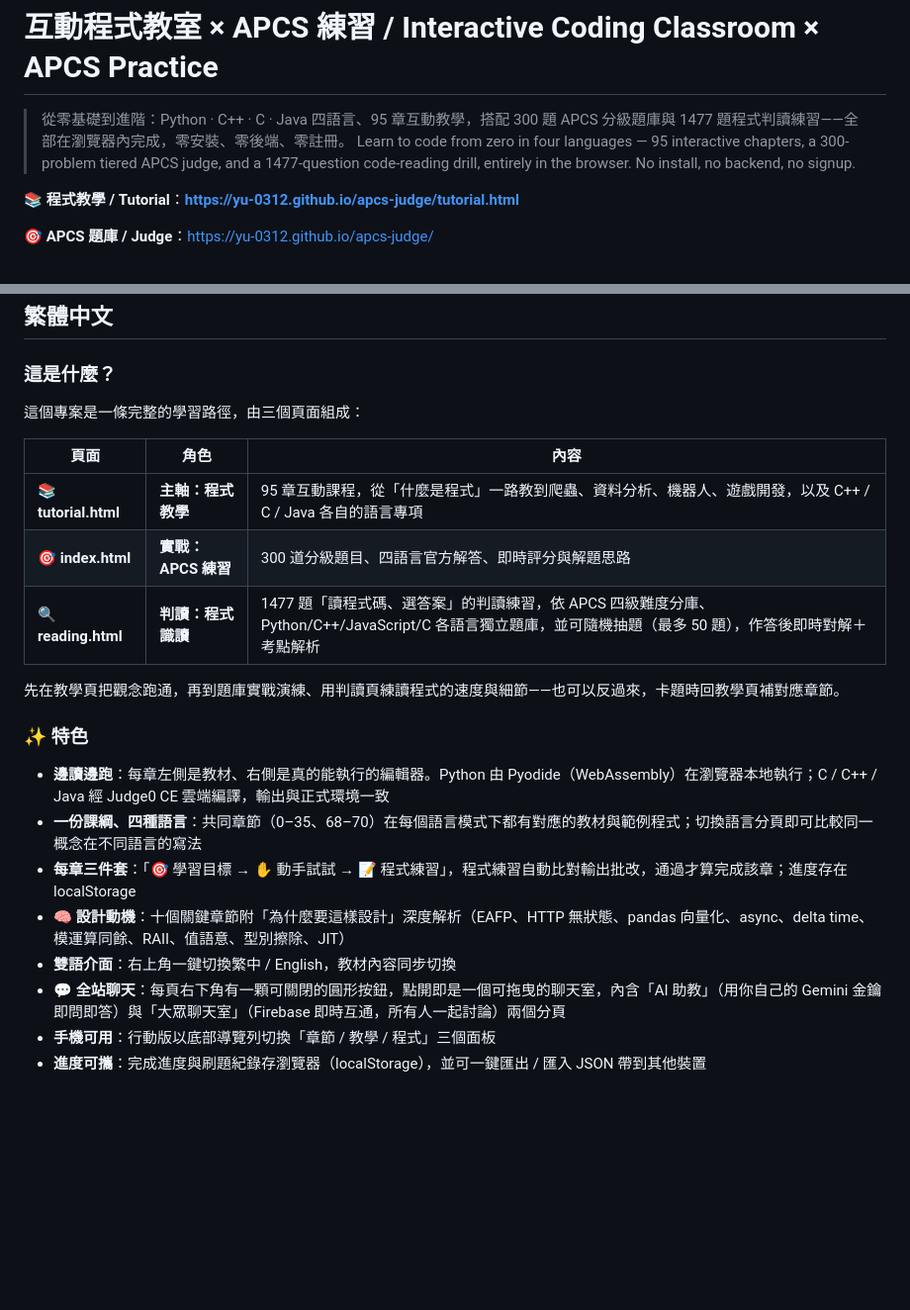
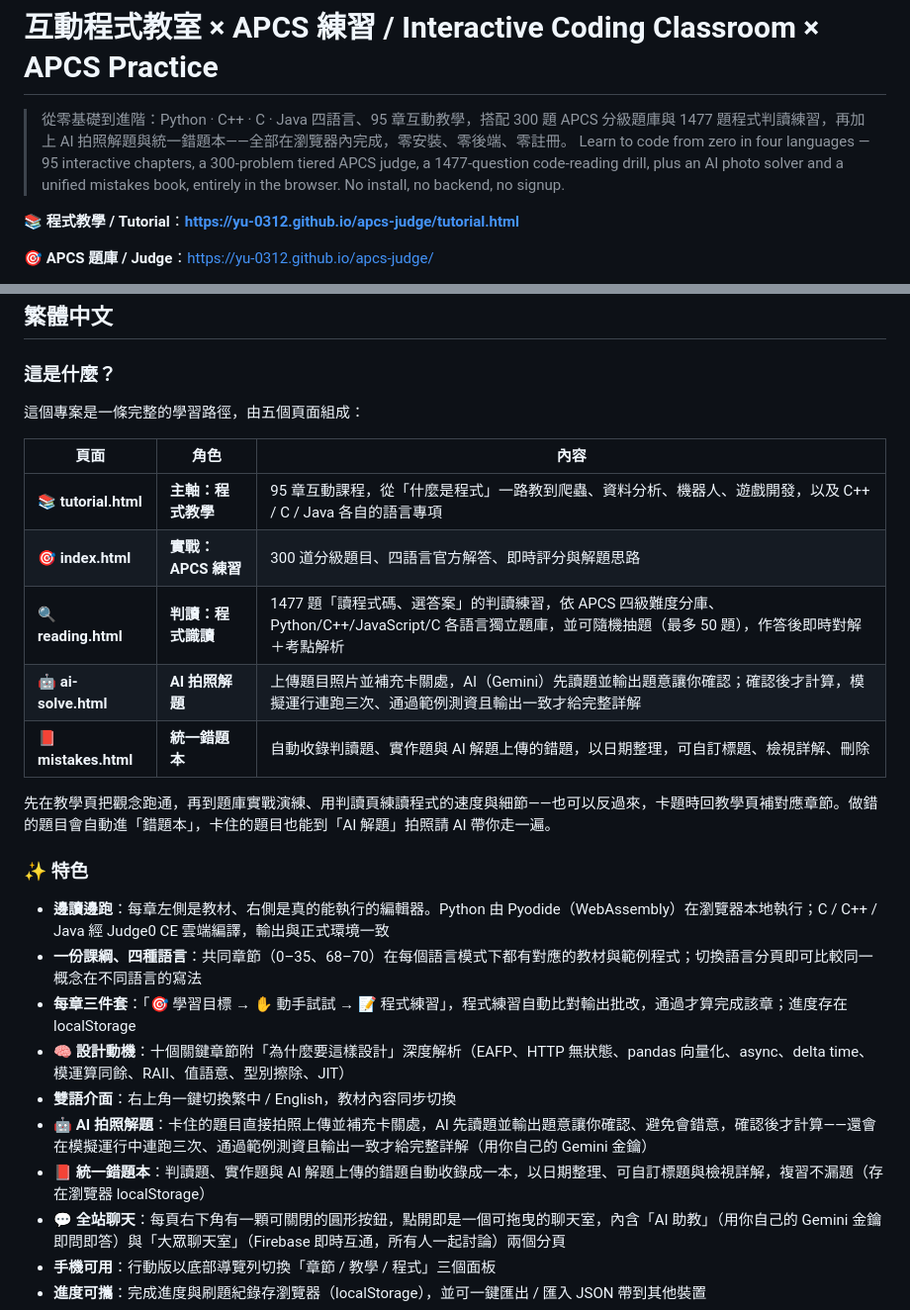
Before and after one commit to Yu-0312/apcs-judge, a Markdown page: README.md, 2 parts joined by grey strips. Shown at 99% size. GitHub-like rendering; blank space fills up the shorter version.

Commit message:
README：補上 AI 拍照解題與統一錯題本（中英雙語）
頁面總覽由三頁更新為五頁，新增 ai-solve.html／mistakes.html 說明與專屬章節，中英文同步。

Co-Authored-By: Claude Opus 4 <noreply@anthropic.com>

```diff
--- a/README.md
+++ b/README.md
@@ -1,7 +1,7 @@
 # 互動程式教室 × APCS 練習 / Interactive Coding Classroom × APCS Practice
 
-> 從零基礎到進階：Python · C++ · C · Java 四語言、95 章互動教學，搭配 300 題 APCS 分級題庫與 1477 題程式判讀練習——全部在瀏覽器內完成，零安裝、零後端、零註冊。
-> Learn to code from zero in four languages — 95 interactive chapters, a 300-problem tiered APCS judge, and a 1477-question code-reading drill, entirely in the browser. No install, no backend, no signup.
+> 從零基礎到進階：Python · C++ · C · Java 四語言、95 章互動教學，搭配 300 題 APCS 分級題庫與 1477 題程式判讀練習，再加上 AI 拍照解題與統一錯題本——全部在瀏覽器內完成，零安裝、零後端、零註冊。
+> Learn to code from zero in four languages — 95 interactive chapters, a 300-problem tiered APCS judge, a 1477-question code-reading drill, plus an AI photo solver and a unified mistakes book, entirely in the browser. No install, no backend, no signup.
 
 📚 **程式教學 / Tutorial**：**https://yu-0312.github.io/apcs-judge/tutorial.html**
 
@@ -23,15 +23,17 @@
 
 ### 這是什麼？
 
-這個專案是一條完整的學習路徑，由三個頁面組成：
+這個專案是一條完整的學習路徑，由五個頁面組成：
 
 | 頁面 | 角色 | 內容 |
 |------|------|------|
 | 📚 **tutorial.html** | **主軸：程式教學** | 95 章互動課程，從「什麼是程式」一路教到爬蟲、資料分析、機器人、遊戲開發，以及 C++ / C / Java 各自的語言專項 |
 | 🎯 **index.html** | **實戰：APCS 練習** | 300 道分級題目、四語言官方解答、即時評分與解題思路 |
 | 🔍 **reading.html** | **判讀：程式識讀** | 1477 題「讀程式碼、選答案」的判讀練習，依 APCS 四級難度分庫、Python/C++/JavaScript/C 各語言獨立題庫，並可隨機抽題（最多 50 題），作答後即時對解＋考點解析 |
+| 🤖 **ai-solve.html** | **AI 拍照解題** | 上傳題目照片並補充卡關處，AI（Gemini）先讀題並輸出題意讓你確認；確認後才計算，模擬運行連跑三次、通過範例測資且輸出一致才給完整詳解 |
+| 📕 **mistakes.html** | **統一錯題本** | 自動收錄判讀題、實作題與 AI 解題上傳的錯題，以日期整理，可自訂標題、檢視詳解、刪除 |
 
-先在教學頁把觀念跑通，再到題庫實戰演練、用判讀頁練讀程式的速度與細節——也可以反過來，卡題時回教學頁補對應章節。
+先在教學頁把觀念跑通，再到題庫實戰演練、用判讀頁練讀程式的速度與細節——也可以反過來，卡題時回教學頁補對應章節。做錯的題目會自動進「錯題本」，卡住的題目也能到「AI 解題」拍照請 AI 帶你走一遍。
 
 ### ✨ 特色
 
@@ -40,6 +42,8 @@
 - **每章三件套**：「🎯 學習目標 → ✋ 動手試試 → 📝 程式練習」，程式練習自動比對輸出批改，通過才算完成該章；進度存在 localStorage
 - **🧠 設計動機**：十個關鍵章節附「為什麼要這樣設計」深度解析（EAFP、HTTP 無狀態、pandas 向量化、async、delta time、模運算同餘、RAII、值語意、型別擦除、JIT）
 - **雙語介面**：右上角一鍵切換繁中 / English，教材內容同步切換
+- **🤖 AI 拍照解題**：卡住的題目直接拍照上傳並補充卡關處，AI 先讀題並輸出題意讓你確認、避免會錯意，確認後才計算——還會在模擬運行中連跑三次、通過範例測資且輸出一致才給完整詳解（用你自己的 Gemini 金鑰）
+- **📕 統一錯題本**：判讀題、實作題與 AI 解題上傳的錯題自動收錄成一本，以日期整理、可自訂標題與檢視詳解，複習不漏題（存在瀏覽器 localStorage）
 - **💬 全站聊天**：每頁右下角有一顆可關閉的圓形按鈕，點開即是一個可拖曳的聊天室，內含「AI 助教」（用你自己的 Gemini 金鑰即問即答）與「大眾聊天室」（Firebase 即時互通，所有人一起討論）兩個分頁
 - **手機可用**：行動版以底部導覽列切換「章節 / 教學 / 程式」三個面板
 - **進度可攜**：完成進度與刷題紀錄存瀏覽器（localStorage），並可一鍵匯出 / 匯入 JSON 帶到其他裝置
```
Also changed, not shown: other parts of README.md (+47 -1 lines).
